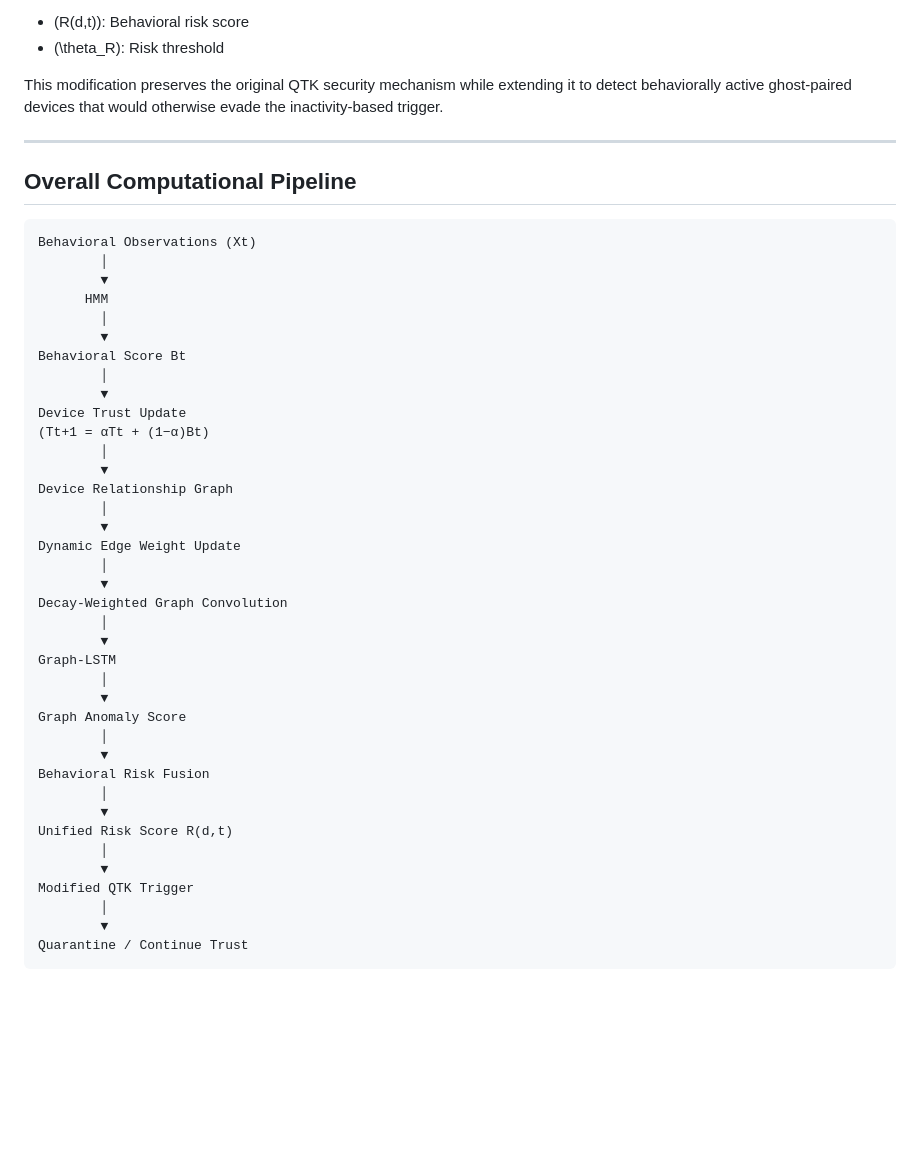
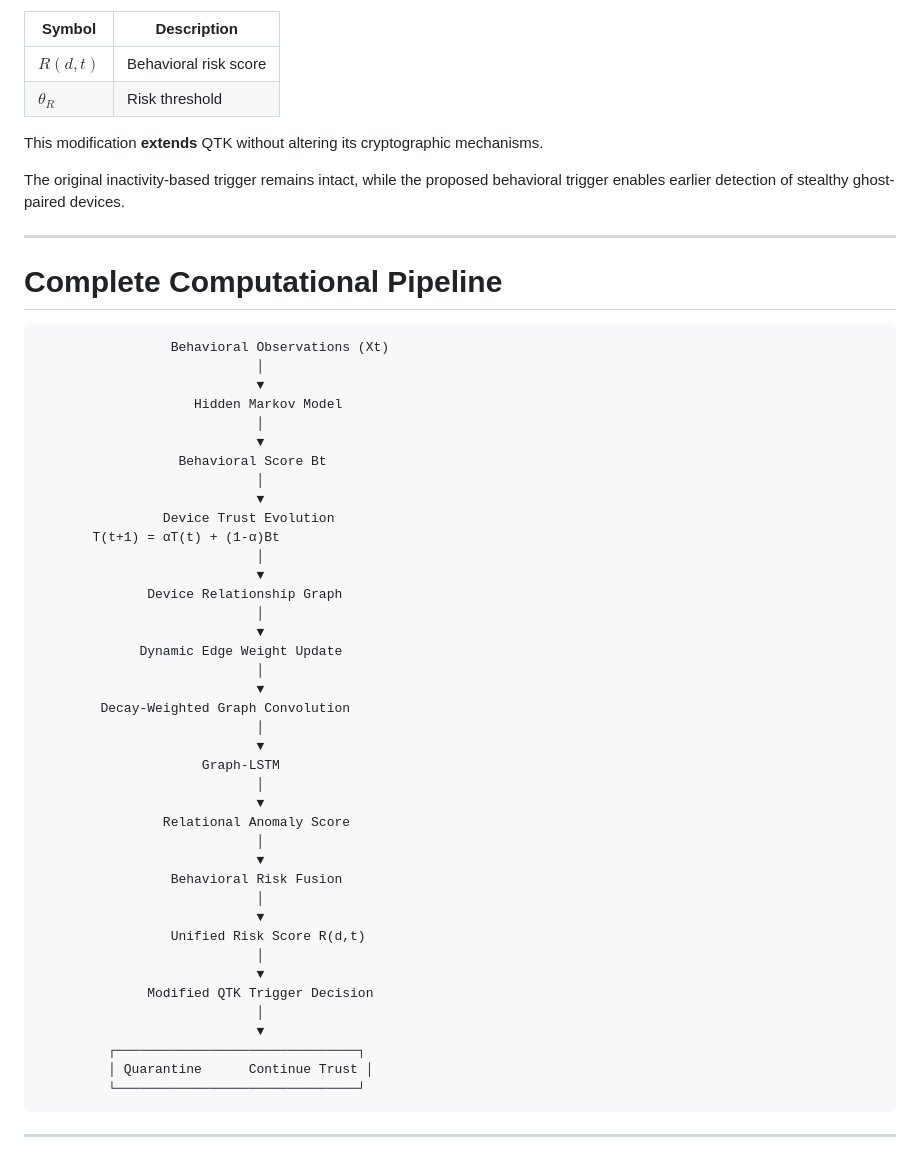
Before and after one commit to BhargaviGangoor/Dual-Trigger-QTK-, a Markdown page: README.md, the part around one of its changes. Rendered like a GitHub page; blank space fills up the shorter version.

````diff
--- a/README.md
+++ b/README.md
@@ -259,52 +289,60 @@ Quarantine(d)
 
 where
 
-- \(R(d,t)\): Behavioral risk score
-- \(\theta_R\): Risk threshold
+| Symbol | Description |
+|---------|-------------|
+| $R(d,t)$ | Behavioral risk score |
+| $\theta_R$ | Risk threshold |
 
-This modification preserves the original QTK security mechanism while extending it to detect behaviorally active ghost-paired devices that would otherwise evade the inactivity-based trigger.
+This modification **extends** QTK without altering its cryptographic mechanisms.
+
+The original inactivity-based trigger remains intact, while the proposed behavioral trigger enables earlier detection of stealthy ghost-paired devices.
 
 ---
 
-## Overall Computational Pipeline
+# Complete Computational Pipeline
 
 ```text
-Behavioral Observations (Xt)
-        │
-        ▼
-      HMM
-        │
-        ▼
-Behavioral Score Bt
-        │
-        ▼
-Device Trust Update
-(Tt+1 = αTt + (1−α)Bt)
-        │
-        ▼
-Device Relationship Graph
-        │
-        ▼
-Dynamic Edge Weight Update
-        │
-        ▼
-Decay-Weighted Graph Convolution
-        │
-        ▼
-Graph-LSTM
-        │
-        ▼
-Graph Anomaly Score
-        │
-        ▼
-Behavioral Risk Fusion
-        │
-        ▼
-Unified Risk Score R(d,t)
-        │
-        ▼
-Modified QTK Trigger
-        │
-        ▼
-Quarantine / Continue Trust
+                 Behavioral Observations (Xt)
+                            │
+                            ▼
+                    Hidden Markov Model
+                            │
+                            ▼
+                  Behavioral Score Bt
+                            │
+                            ▼
+                Device Trust Evolution
+       T(t+1) = αT(t) + (1-α)Bt
+                            │
+                            ▼
+              Device Relationship Graph
+                            │
+                            ▼
+             Dynamic Edge Weight Update
+                            │
+                            ▼
+        Decay-Weighted Graph Convolution
+                            │
+                            ▼
+                     Graph-LSTM
+                            │
+                            ▼
+                Relational Anomaly Score
+                            │
+                            ▼
+                 Behavioral Risk Fusion
+                            │
+                            ▼
+                 Unified Risk Score R(d,t)
+                            │
+                            ▼
+              Modified QTK Trigger Decision
+                            │
+                            ▼
+         ┌───────────────────────────────┐
+         │ Quarantine      Continue Trust │
+         └───────────────────────────────┘
 ```
+
+---
````
Also changed, not shown: other parts of README.md (+100 -70 lines).
